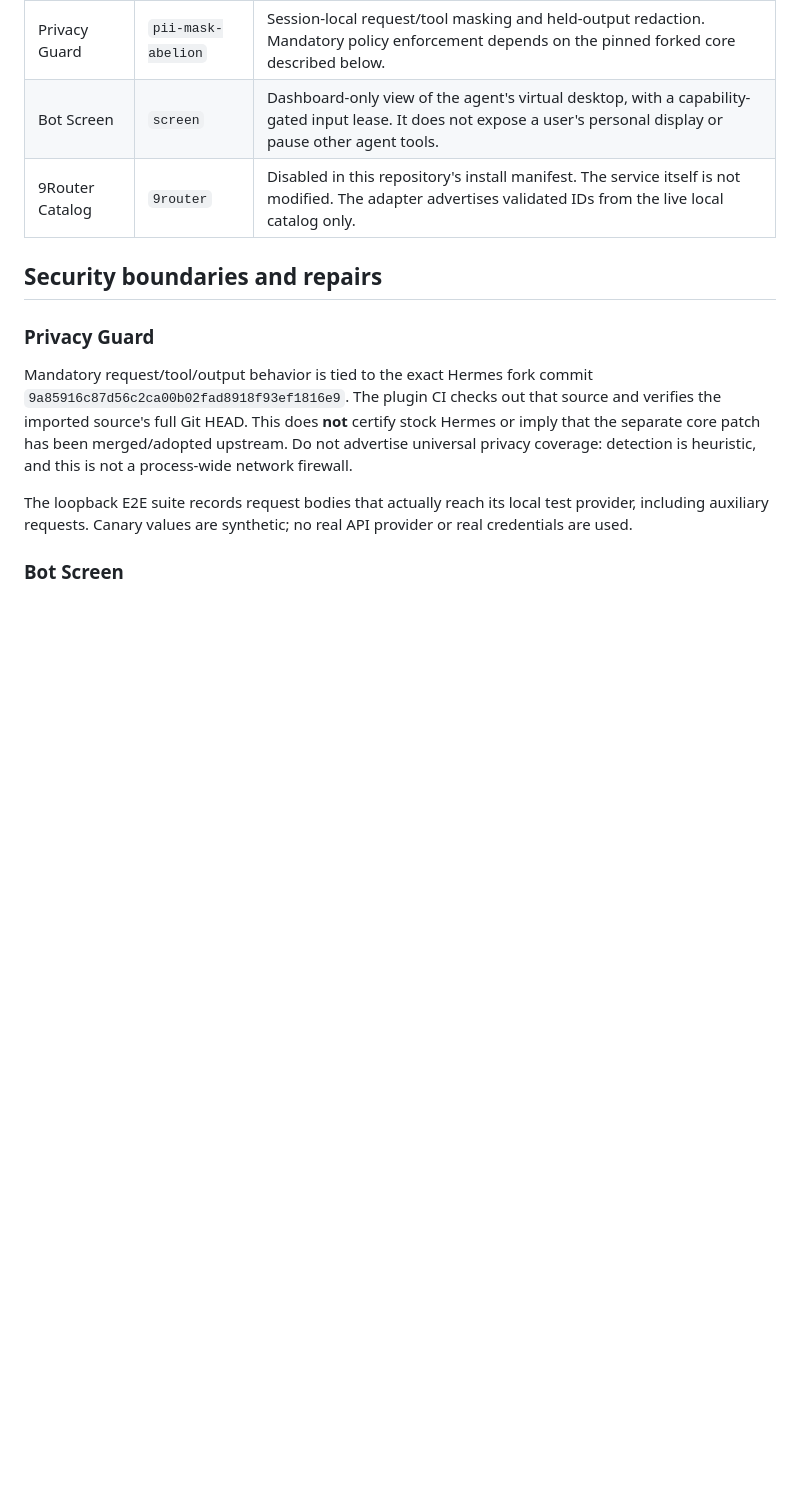
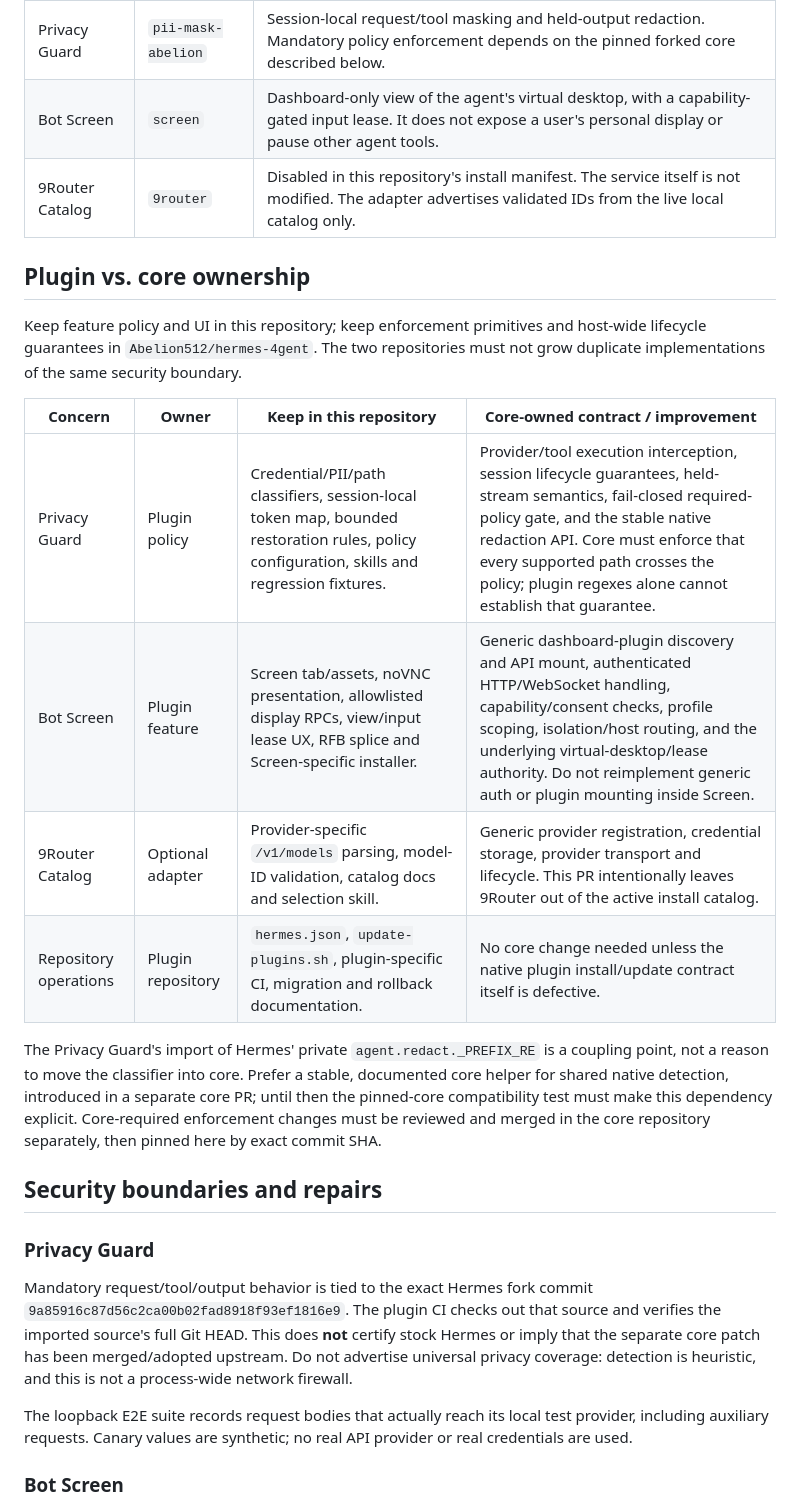
Before and after one commit to Abelion512/abelion-hermes-plugins, a Markdown page: docs/DELIVERY.md, the part around the change. Rendered like a GitHub page; blank space fills up the shorter version.

Commit message:
docs: define plugin versus core ownership boundaries

```diff
--- a/docs/DELIVERY.md
+++ b/docs/DELIVERY.md
@@ -13,6 +13,19 @@ PR #4 is a source-review candidate, not a merged or installed release. No daily-
 | Privacy Guard | `pii-mask-abelion` | Session-local request/tool masking and held-output redaction. Mandatory policy enforcement depends on the pinned forked core described below. |
 | Bot Screen | `screen` | Dashboard-only view of the agent's virtual desktop, with a capability-gated input lease. It does not expose a user's personal display or pause other agent tools. |
 | 9Router Catalog | `9router` | Disabled in this repository's install manifest. The service itself is not modified. The adapter advertises validated IDs from the live local catalog only. |
+
+## Plugin vs. core ownership
+
+Keep feature policy and UI in this repository; keep enforcement primitives and host-wide lifecycle guarantees in `Abelion512/hermes-4gent`. The two repositories must not grow duplicate implementations of the same security boundary.
+
+| Concern | Owner | Keep in this repository | Core-owned contract / improvement |
+|---|---|---|---|
+| Privacy Guard | Plugin policy | Credential/PII/path classifiers, session-local token map, bounded restoration rules, policy configuration, skills and regression fixtures. | Provider/tool execution interception, session lifecycle guarantees, held-stream semantics, fail-closed required-policy gate, and the stable native redaction API. Core must enforce that every supported path crosses the policy; plugin regexes alone cannot establish that guarantee. |
+| Bot Screen | Plugin feature | Screen tab/assets, noVNC presentation, allowlisted display RPCs, view/input lease UX, RFB splice and Screen-specific installer. | Generic dashboard-plugin discovery and API mount, authenticated HTTP/WebSocket handling, capability/consent checks, profile scoping, isolation/host routing, and the underlying virtual-desktop/lease authority. Do not reimplement generic auth or plugin mounting inside Screen. |
+| 9Router Catalog | Optional adapter | Provider-specific `/v1/models` parsing, model-ID validation, catalog docs and selection skill. | Generic provider registration, credential storage, provider transport and lifecycle. This PR intentionally leaves 9Router out of the active install catalog. |
+| Repository operations | Plugin repository | `hermes.json`, `update-plugins.sh`, plugin-specific CI, migration and rollback documentation. | No core change needed unless the native plugin install/update contract itself is defective. |
+
+The Privacy Guard's import of Hermes' private `agent.redact._PREFIX_RE` is a coupling point, not a reason to move the classifier into core. Prefer a stable, documented core helper for shared native detection, introduced in a separate core PR; until then the pinned-core compatibility test must make this dependency explicit. Core-required enforcement changes must be reviewed and merged in the core repository separately, then pinned here by exact commit SHA.
 
 ## Security boundaries and repairs
 
```
